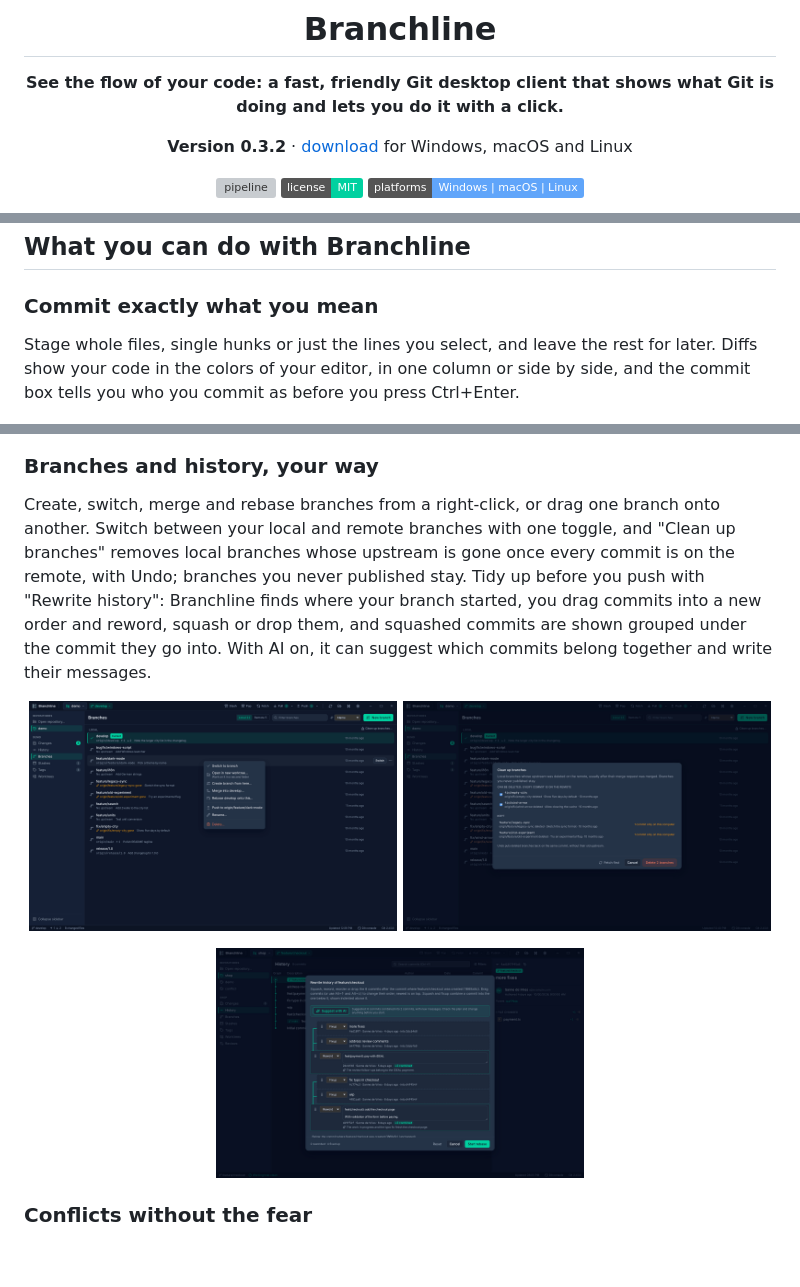
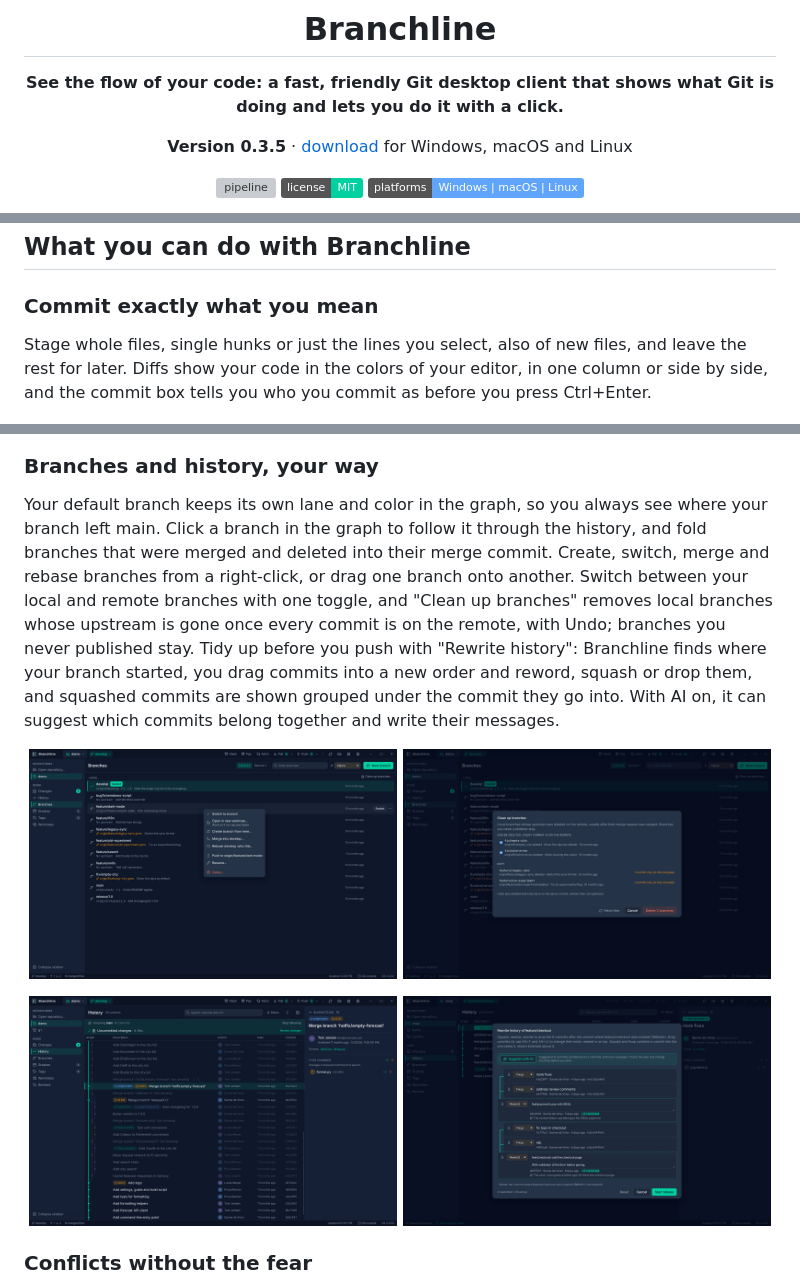
Before and after one commit to bytefulminds/branchline, a Markdown page: README.md, 3 parts joined by grey strips. Drawn GitHub-style; pictures changed too: docs/screenshots/graph-follow.png (added); badges without logos; blank space fills up the shorter version; grey boxes are pictures that could not be loaded.

Commit message:
chore: release 0.3.5
Graph: main keeps its own lane, follow a branch, collapse merged
branches. History search by tag and branch name, and the picked commit
stays selected after clearing a search. Line staging for untracked
files.

```diff
--- a/README.md
+++ b/README.md
@@ -7,7 +7,7 @@
 **See the flow of your code: a fast, friendly Git desktop client that shows what Git is
 doing and lets you do it with a click.**
 
-**Version 0.3.2** · [download](https://gitlab.com/bytefulminds/branchline/-/releases) for Windows, macOS and Linux
+**Version 0.3.5** · [download](https://gitlab.com/bytefulminds/branchline/-/releases) for Windows, macOS and Linux
 
 [![pipeline](https://gitlab.com/bytefulminds/branchline/badges/main/pipeline.svg)](https://gitlab.com/bytefulminds/branchline/-/pipelines)
 ![license: MIT](https://img.shields.io/badge/license-MIT-00D1A0)
@@ -33,8 +33,8 @@ Bytefulminds.
 
 ### Commit exactly what you mean
 
-Stage whole files, single hunks or just the lines you select, and leave the rest for later.
-Diffs show your code in the colors of your editor, in one column or side by side, and the
+Stage whole files, single hunks or just the lines you select, also of new files, and leave
+the rest for later. Diffs show your code in the colors of your editor, in one column or side by side, and the
 commit box tells you who you commit as before you press Ctrl+Enter.
 
 <p align="center">
@@ -55,13 +55,16 @@ every action, branch and recent repository in a few letters.
 
 ### Branches and history, your way
 
-Create, switch, merge and rebase branches from a right-click, or drag one branch onto
-another. Switch between your local and remote branches with one toggle, and "Clean up
-branches" removes local branches whose upstream is gone once every commit is on the remote,
-with Undo; branches you never published stay. Tidy up before you push with "Rewrite
-history": Branchline finds where your branch started, you drag commits into a new order and
-reword, squash or drop them, and squashed commits are shown grouped under the commit they go
-into. With AI on, it can suggest which commits belong together and write their messages.
+Your default branch keeps its own lane and color in the graph, so you always see where your
+branch left main. Click a branch in the graph to follow it through the history, and fold
+branches that were merged and deleted into their merge commit. Create, switch, merge and
+rebase branches from a right-click, or drag one branch onto another. Switch between your
+local and remote branches with one toggle, and "Clean up branches" removes local branches
+whose upstream is gone once every commit is on the remote, with Undo; branches you never
+published stay. Tidy up before you push with "Rewrite history": Branchline finds where your
+branch started, you drag commits into a new order and reword, squash or drop them, and
+squashed commits are shown grouped under the commit they go into. With AI on, it can suggest
+which commits belong together and write their messages.
 
 <p align="center">
   <img src="docs/screenshots/branches.png" alt="The local branches with a branch menu open: switch, open in a new worktree, merge, rebase, push, rename and delete" width="49%">
@@ -69,6 +72,7 @@ into. With AI on, it can suggest which commits belong together and write their m
 </p>
 
 <p align="center">
+  <img src="docs/screenshots/graph-follow.png" alt="Following main in the graph: its line and commits stay bright, the rest fades, and a merged branch is folded into its merge with +1" width="49%">
   <img src="docs/screenshots/rebase.png" alt="Rewrite history with an AI suggestion: two groups of fixed-up commits, each indented above the commit they go into, with a new message" width="49%">
 </p>
 
```
Also changed, not shown: CHANGELOG.md (+8 -0 lines), 5 other files.
